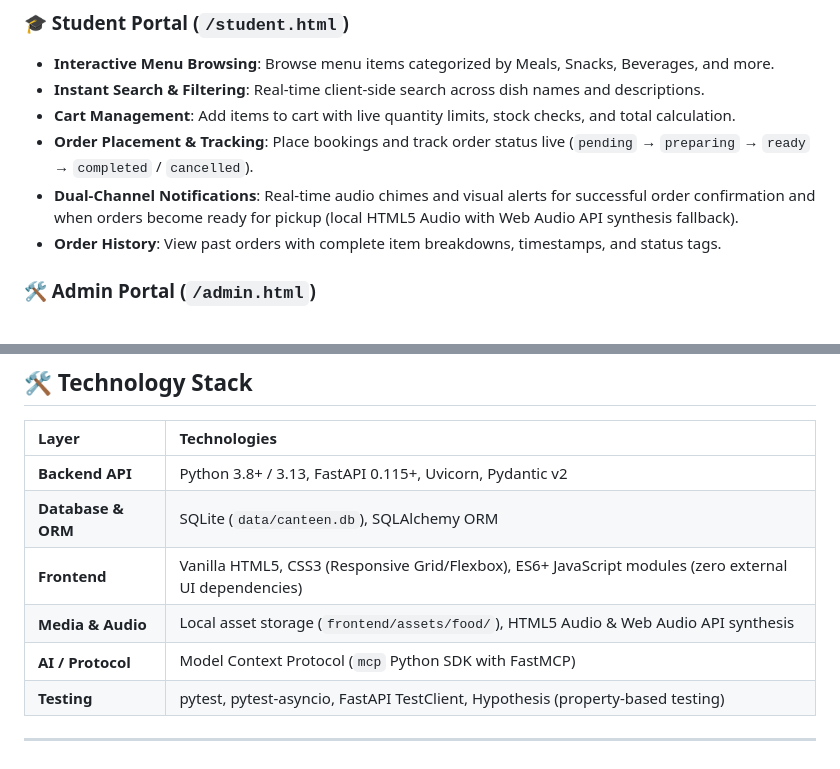
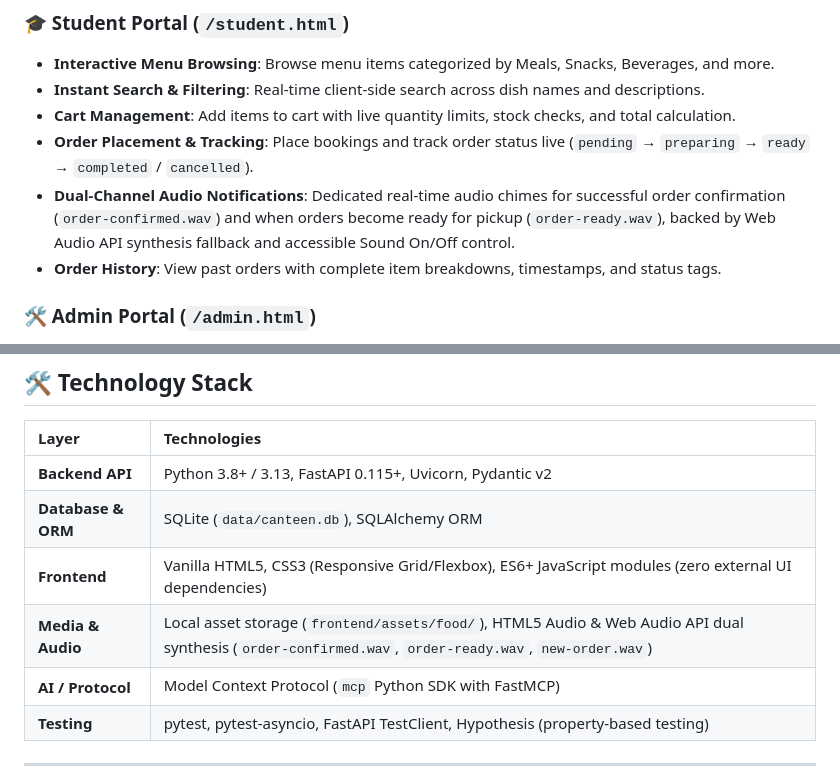
Before and after one commit to Saranya03207/my-kiro-project, a Markdown page: README.md, 2 parts joined by grey strips. Drawn GitHub-style.

```diff
--- a/README.md
+++ b/README.md
@@ -77,7 +77,7 @@ flowchart TD
 - **Instant Search & Filtering**: Real-time client-side search across dish names and descriptions.
 - **Cart Management**: Add items to cart with live quantity limits, stock checks, and total calculation.
 - **Order Placement & Tracking**: Place bookings and track order status live (`pending` → `preparing` → `ready` → `completed` / `cancelled`).
-- **Dual-Channel Notifications**: Real-time audio chimes and visual alerts for successful order confirmation and when orders become ready for pickup (local HTML5 Audio with Web Audio API synthesis fallback).
+- **Dual-Channel Audio Notifications**: Dedicated real-time audio chimes for successful order confirmation (`order-confirmed.wav`) and when orders become ready for pickup (`order-ready.wav`), backed by Web Audio API synthesis fallback and accessible Sound On/Off control.
 - **Order History**: View past orders with complete item breakdowns, timestamps, and status tags.
 
 ### 🛠️ Admin Portal (`/admin.html`)
@@ -153,7 +153,7 @@ The system comes pre-seeded with popular campus canteen favorites and dedicated
 | **Backend API** | Python 3.8+ / 3.13, FastAPI 0.115+, Uvicorn, Pydantic v2 |
 | **Database & ORM** | SQLite (`data/canteen.db`), SQLAlchemy ORM |
 | **Frontend** | Vanilla HTML5, CSS3 (Responsive Grid/Flexbox), ES6+ JavaScript modules (zero external UI dependencies) |
-| **Media & Audio** | Local asset storage (`frontend/assets/food/`), HTML5 Audio & Web Audio API synthesis |
+| **Media & Audio** | Local asset storage (`frontend/assets/food/`), HTML5 Audio & Web Audio API dual synthesis (`order-confirmed.wav`, `order-ready.wav`, `new-order.wav`) |
 | **AI / Protocol** | Model Context Protocol (`mcp` Python SDK with FastMCP) |
 | **Testing** | pytest, pytest-asyncio, FastAPI TestClient, Hypothesis (property-based testing) |
 
```
Also changed, not shown: other parts of README.md (+13 -7 lines), frontend/README.md (+19 -0 lines).
